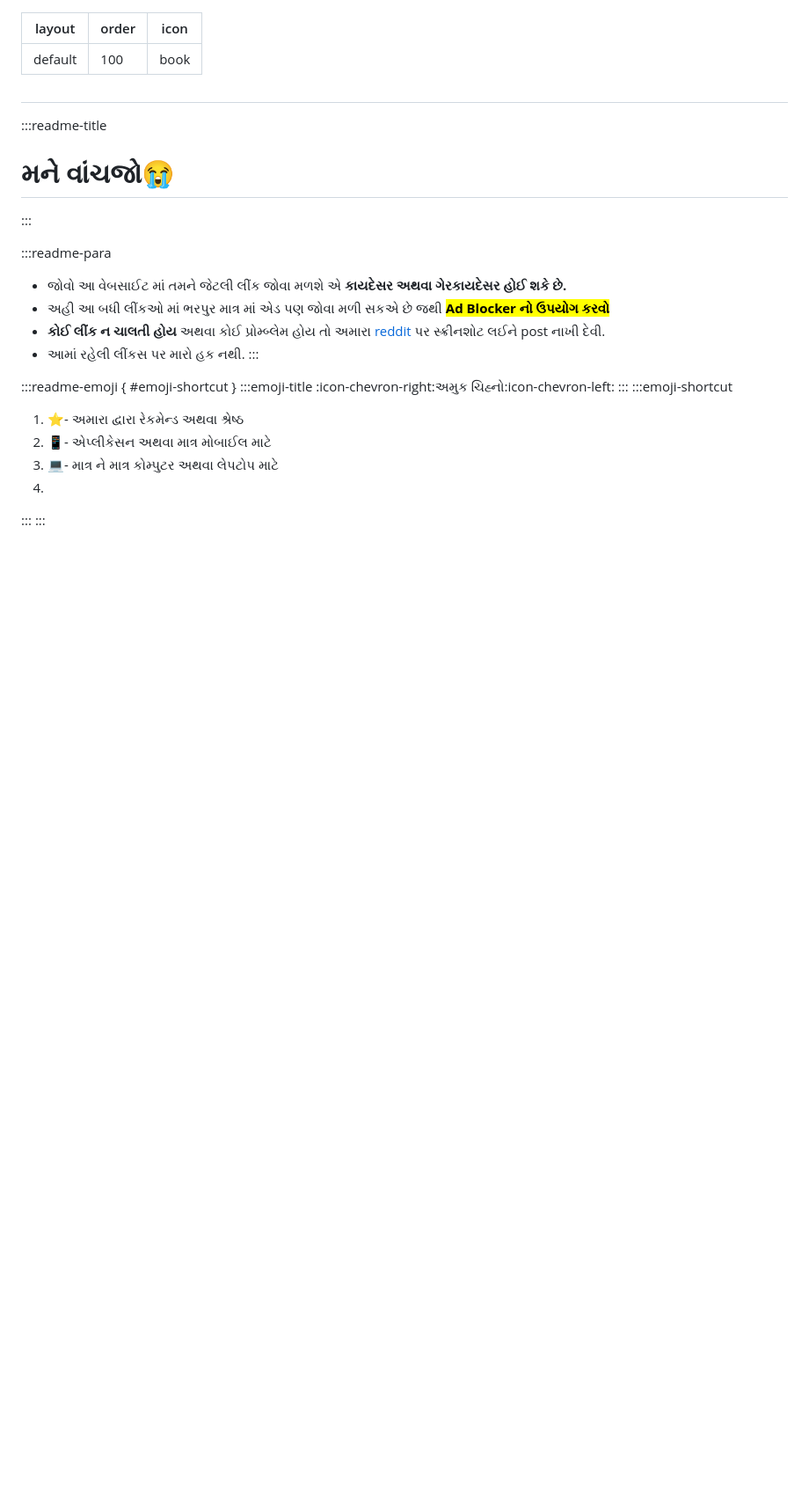
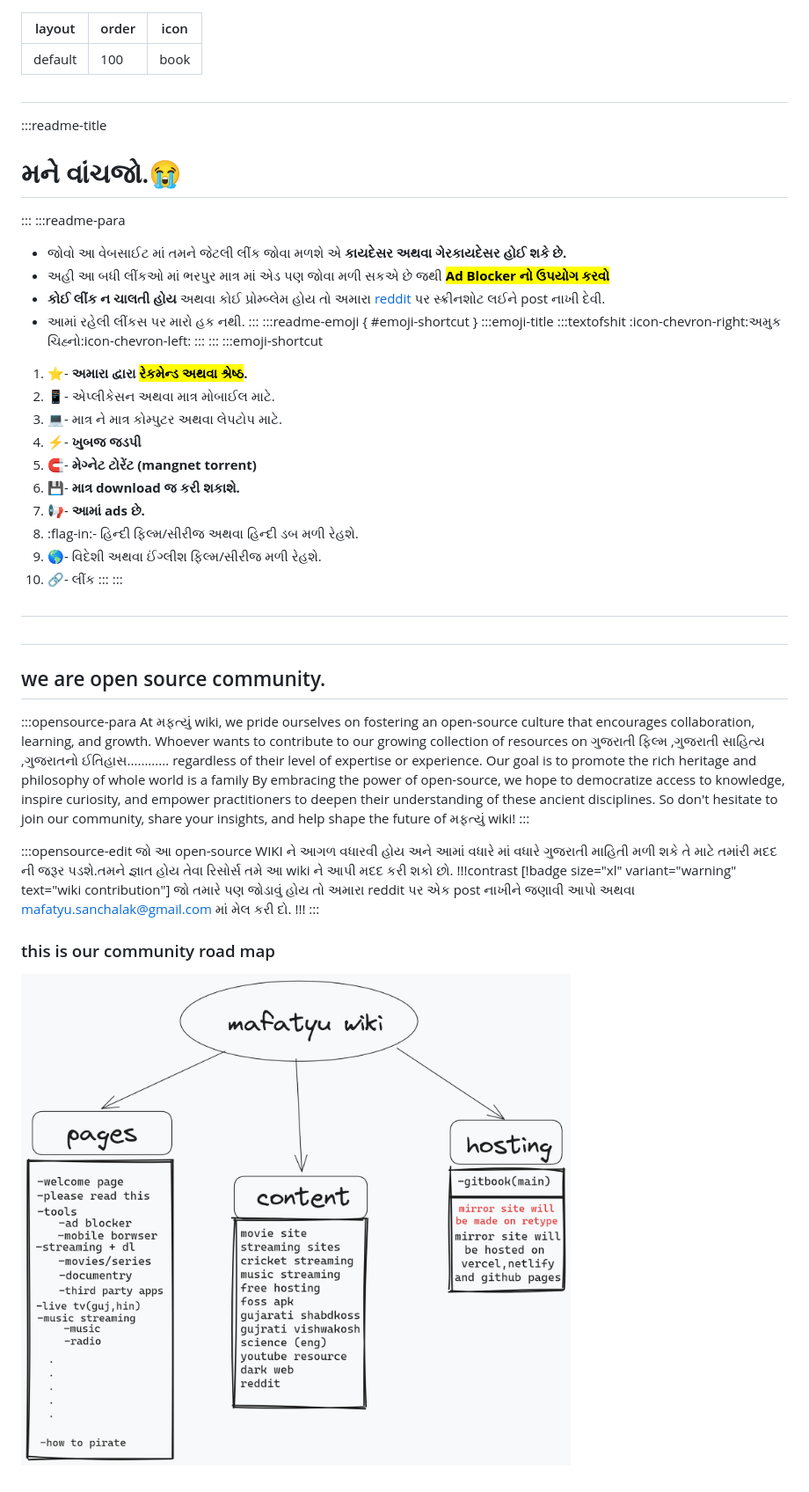
Before and after one commit to h4het/mafatyu, a Markdown page: read me first.md, the part around the change. Shown at 88% size. GitHub-like rendering; pictures changed too: static/plan-wiki.png (added); blank space fills up the shorter version.

```diff
--- a/read me first.md
+++ b/read me first.md
@@ -6,24 +6,47 @@ icon: book
 #
 
 :::readme-title
-# મને વાંચજો:sob:
+# મને વાંચજો.:sob:
 :::
-
 :::readme-para
 - જોવો આ વેબસાઈટ માં તમને જેટલી લીંક જોવા મળશે એ ****કાયદેસર અથવા ગેરકાયદેસર હોઈ શકે છે.****
 - અહી આ બધી લીંકઓ માં ભરપુર માત્ર માં એડ પણ જોવા મળી સકએ છે જથી <mark>****Ad Blocker નો ઉપયોગ કરવો****</mark>
 - ****કોઈ લીંક ન ચાલતી હોય**** અથવા કોઈ પ્રોમ્બ્લેમ હોય તો અમારા <a href="https://reddit.com/r/gujaratimeme">reddit</a> પર સ્ક્રીનશોટ લઈને post નાખી દેવી.
 - આમાં રહેલી લીંકસ પર મારો હક નથી.
 :::
-
 :::readme-emoji { #emoji-shortcut }
 :::emoji-title
+:::textofshit
 :icon-chevron-right:અમુક ચિહ્નો:icon-chevron-left:
 :::
+:::
 :::emoji-shortcut
-1. :star:- અમારા દ્વારા રેકમેન્ડ અથવા શ્રેષ્ઠ
-2. :iphone:- એપ્લીકેસન અથવા માત્ર મોબાઈલ માટે
-3. :computer:- માત્ર ને માત્ર કોમ્પુટર અથવા લેપટોપ માટે
-4.
+1. :star:- ****અમારા દ્વારા <mark>રેકમેન્ડ અથવા શ્રેષ્ઠ</mark>.****
+2. :iphone:- એપ્લીકેસન અથવા માત્ર મોબાઈલ માટે.
+3. :computer:- માત્ર ને માત્ર કોમ્પુટર અથવા લેપટોપ માટે.
+4. :zap:- ****ખુબજ જડપી****
+5. :magnet:- ****મેગ્નેટ ટોરેંટ (mangnet torrent)****
+6. :floppy_disk:- ****માત્ર download જ કરી શકાશે.****
+7. :loudspeaker:- ****આમાં ads છે.****
+9. :flag-in:- હિન્દી ફિલ્મ/સીરીજ અથવા હિન્દી ડબ મળી રેહશે.
+10. :earth_americas:- વિદેશી અથવા ઈંગ્લીશ ફિલ્મ/સીરીજ મળી રેહશે.
+11. :link:- લીંક
 :::
 :::
+
+#
+#
+
+## we are open source community.
+:::opensource-para
+At મફત્યું wiki, we pride ourselves on fostering an open-source culture that encourages collaboration, learning, and growth. Whoever wants to contribute to our growing collection of resources on ગુજરાતી ફિલ્મ  ,ગુજરાતી સાહિત્ય ,ગુજરાતનો ઈતિહાસ............ regardless of their level of expertise or experience. Our goal is to promote the rich heritage and philosophy of whole world is a family By embracing the power of open-source, we hope to democratize access to knowledge, inspire curiosity, and empower practitioners to deepen their understanding of these ancient disciplines. So don't hesitate to join our community, share your insights, and help shape the future of મફત્યું wiki!
+:::
+
+:::opensource-edit
+જો આ open-source WIKI ને આગળ વધારવી હોય અને આમાં વધારે માં વધારે ગુજરાતી માહિતી મળી શકે તે માટે તમાંરી મદદ ની જરૂર પડશે.તમને જ્ઞાત હોય તેવા રિસોર્સ તમે આ wiki ને આપી મદદ કરી શકો છો.
+!!!contrast [!badge size="xl" variant="warning" text="wiki contribution"]
+જો તમારે પણ જોડાવું હોય તો અમારા reddit પર એક post નાખીને જણાવી આપો અથવા mafatyu.sanchalak@gmail.com માં મેલ કરી દો.
+!!!
+:::
+### this is our community road map
+![](/static/plan-wiki.png)
```
Also changed, not shown: tools/Ad Blocker.md (+8 -0 lines), 17 other files.
